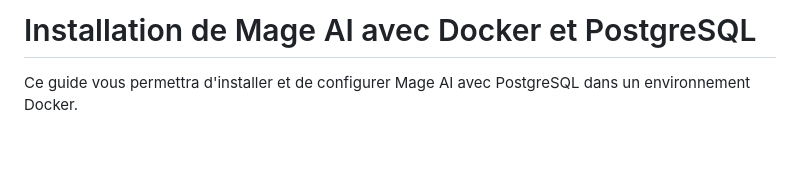
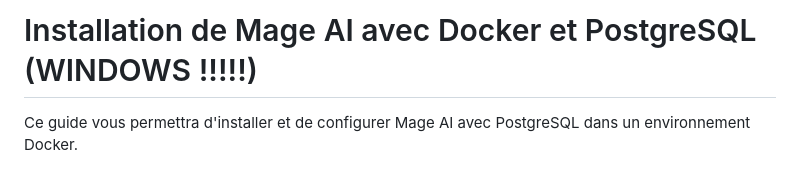
Before and after one commit to WildCodeSchool/data-training-resources, a Markdown page: repo_to_clone/README_Windows.md, the part around the change. GitHub-like rendering; blank space fills up the shorter version.

```diff
--- a/repo_to_clone/README.md
+++ b/repo_to_clone/README_Windows.md
@@ -1,4 +1,4 @@
-# Installation de Mage AI avec Docker et PostgreSQL
+# Installation de Mage AI avec Docker et PostgreSQL (WINDOWS !!!!!)
 
 Ce guide vous permettra d'installer et de configurer Mage AI avec PostgreSQL dans un environnement Docker.
 
```
